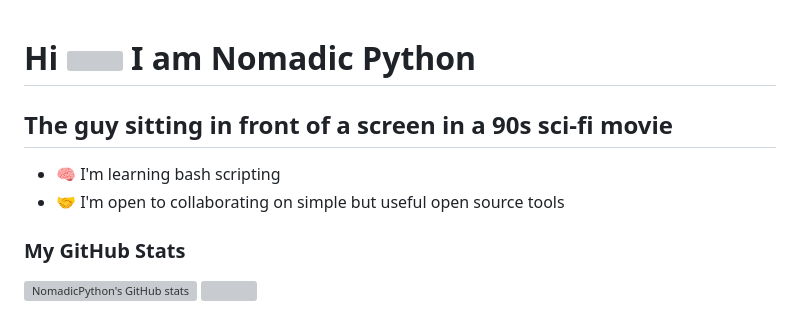
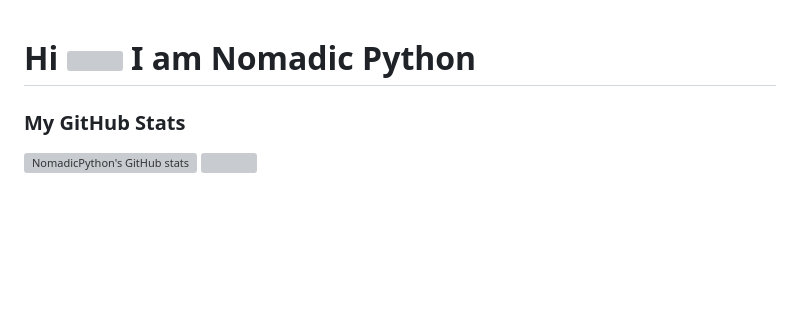
Before and after one commit to NomadicPython/NomadicPython, a Markdown page: README.md, the part around the change. Rendered like a GitHub page; blank space fills up the shorter version; grey boxes are pictures that could not be loaded.

```diff
--- a/README.md
+++ b/README.md
@@ -1,11 +1,6 @@
 Hi ![](https://user-images.githubusercontent.com/18350557/176309783-0785949b-9127-417c-8b55-ab5a4333674e.gif)  I am Nomadic Python
 ======================================================================================================================================
 
-The guy sitting in front of a screen in a 90s sci-fi movie
----------------------------------------------------------
-
-*   🧠  I'm learning bash scripting
-*   🤝  I'm open to collaborating on simple but useful open source tools
 
 
 ### My GitHub Stats
```
